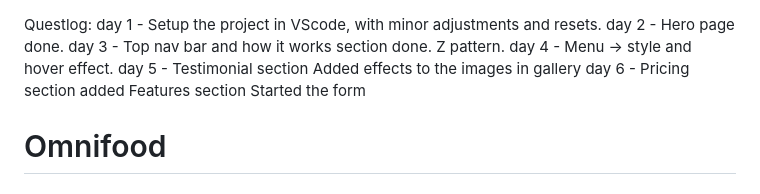
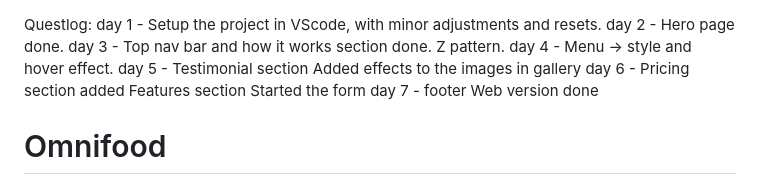
Before and after one commit to DanCodeCraft/Omnifood, a Markdown page: README.md, the part around the change. GitHub-like rendering.

```diff
--- a/README.md
+++ b/README.md
@@ -9,6 +9,8 @@ day 5 - Testimonial section
 day 6 - Pricing section added
         Features section
         Started the form
+        day 7 - footer
+                Web version done
 
 # Omnifood
 
```
